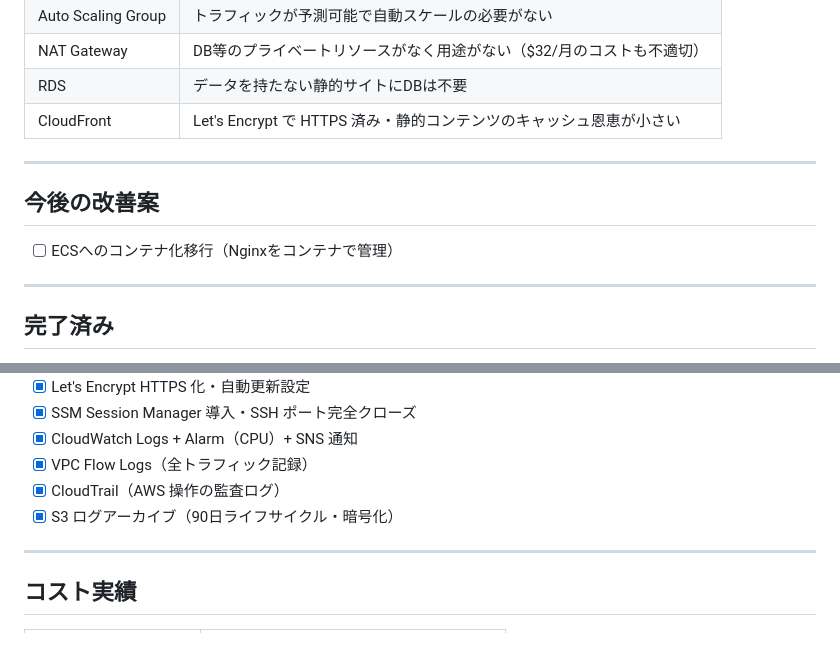
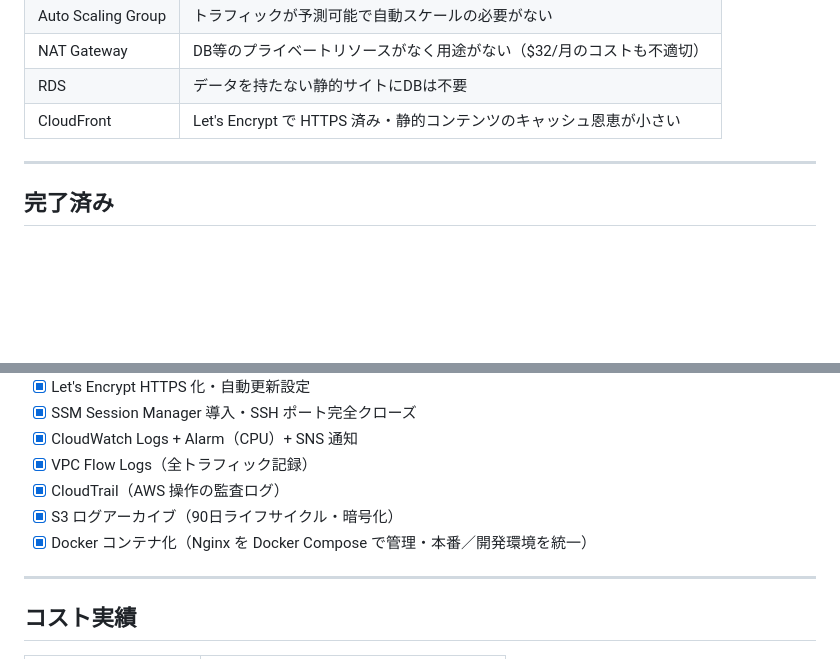
Before and after one commit to Daichi-Kubota/aws-infra-portfolio, a Markdown page: README.md, 2 parts joined by grey strips. Rendered like a GitHub page; blank space fills up the shorter version.

Commit message:
docs: mark Docker containerization as complete (#6)
Remove ECS migration from future improvements (already done via
Docker Compose). Add Docker containerization to completed items.

Co-authored-by: Claude Sonnet 4.6 <noreply@anthropic.com>

```diff
--- a/README.md
+++ b/README.md
@@ -198,12 +198,6 @@ cd terraform && terraform destroy
 
 ---
 
-## 今後の改善案
-
-- [ ] ECSへのコンテナ化移行（Nginxをコンテナで管理）
-
----
-
 ## 完了済み
 
 - [x] VPCから設計・EC2 + Nginx で静的サイト配信
@@ -217,6 +211,7 @@ cd terraform && terraform destroy
 - [x] VPC Flow Logs（全トラフィック記録）
 - [x] CloudTrail（AWS 操作の監査ログ）
 - [x] S3 ログアーカイブ（90日ライフサイクル・暗号化）
+- [x] Docker コンテナ化（Nginx を Docker Compose で管理・本番／開発環境を統一）
 
 ---
 
```
